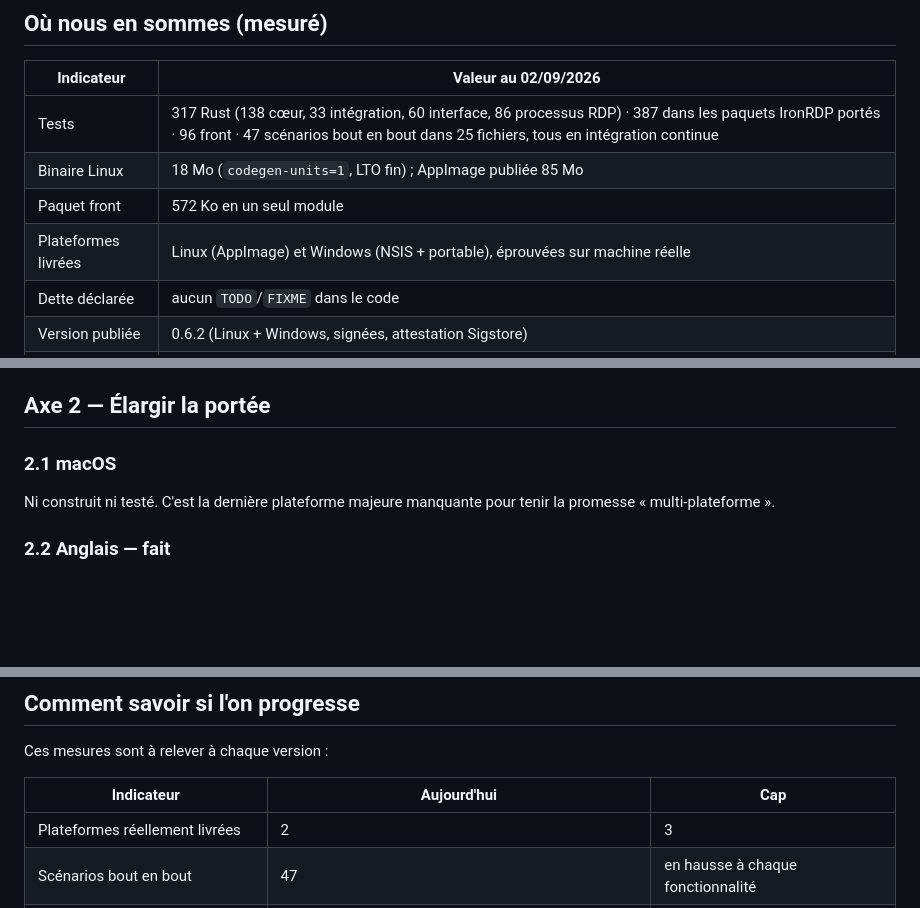
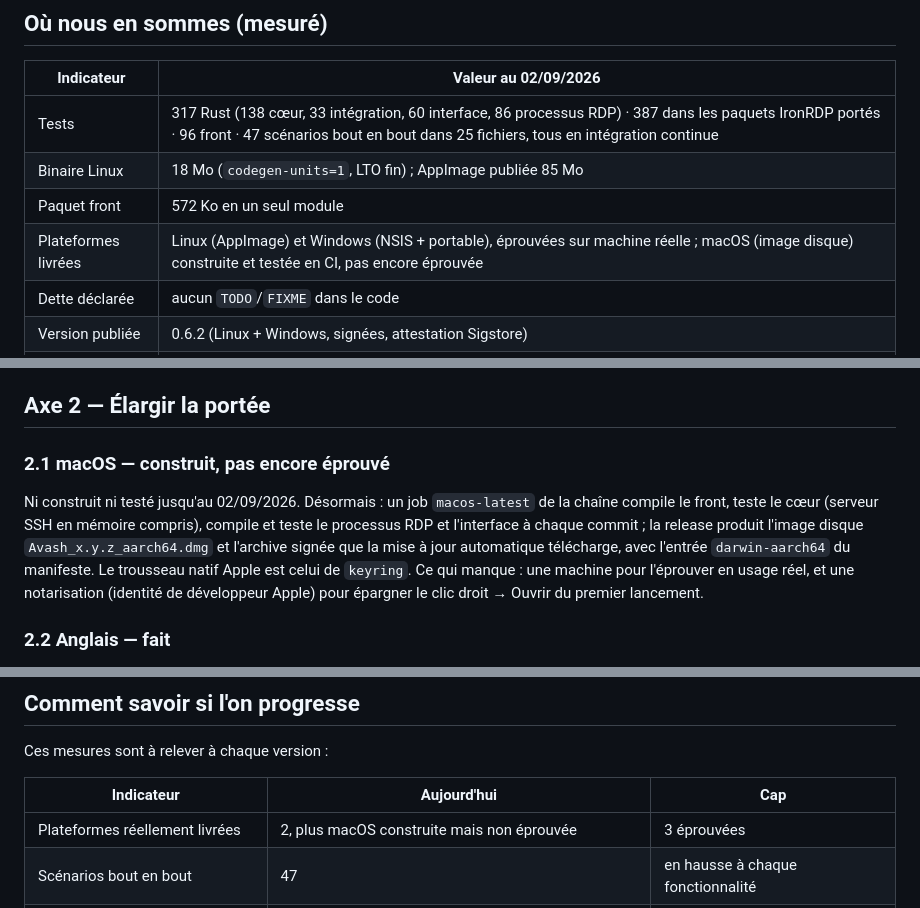
Before and after one commit to AdrienAvalon/avash, a Markdown page: docs/feuille-de-route.md, 3 parts joined by grey strips. GitHub-like rendering; blank space fills up the shorter version.

```diff
--- a/docs/feuille-de-route.md
+++ b/docs/feuille-de-route.md
@@ -39,7 +39,7 @@ défaut n'est pas livrée, même terminée.
 | Tests | 317 Rust (138 cœur, 33 intégration, 60 interface, 86 processus RDP) · 387 dans les paquets IronRDP portés · 96 front · 47 scénarios bout en bout dans 25 fichiers, tous en intégration continue |
 | Binaire Linux | 18 Mo (`codegen-units=1`, LTO fin) ; AppImage publiée 85 Mo |
 | Paquet front | 572 Ko en un seul module |
-| Plateformes livrées | Linux (AppImage) et Windows (NSIS + portable), éprouvées sur machine réelle |
+| Plateformes livrées | Linux (AppImage) et Windows (NSIS + portable), éprouvées sur machine réelle ; macOS (image disque) construite et testée en CI, pas encore éprouvée |
 | Dette déclarée | aucun `TODO`/`FIXME` dans le code |
 | Version publiée | 0.6.2 (Linux + Windows, signées, attestation Sigstore) |
 | Licence | AGPL-3.0-or-later (+ licence commerciale possible) |
@@ -164,10 +164,16 @@ que le panneau liste.
 
 ## Axe 2 — Élargir la portée
 
-### 2.1 macOS
+### 2.1 macOS — **construit, pas encore éprouvé**
 
-Ni construit ni testé. C'est la dernière plateforme majeure manquante pour tenir
-la promesse « multi-plateforme ».
+Ni construit ni testé jusqu'au 02/09/2026. Désormais : un job `macos-latest`
+de la chaîne compile le front, teste le cœur (serveur SSH en mémoire compris),
+compile et teste le processus RDP et l'interface à chaque commit ; la release
+produit l'image disque `Avash_x.y.z_aarch64.dmg` et l'archive signée que la
+mise à jour automatique télécharge, avec l'entrée `darwin-aarch64` du
+manifeste. Le trousseau natif Apple est celui de `keyring`. Ce qui manque :
+une machine pour l'éprouver en usage réel, et une notarisation (identité de
+développeur Apple) pour épargner le clic droit → Ouvrir du premier lancement.
 
 ### 2.2 Anglais — **fait**
 
@@ -287,7 +293,7 @@ Ces mesures sont à relever à chaque version :
 
 | Indicateur | Aujourd'hui | Cap |
 |---|---|---|
-| Plateformes réellement livrées | 2 | 3 |
+| Plateformes réellement livrées | 2, plus macOS construite mais non éprouvée | 3 éprouvées |
 | Scénarios bout en bout | 47 | en hausse à chaque fonctionnalité |
 | Couverture des tests | 75 % des lignes (cœur + interface), 66 % (processus RDP) | en hausse à chaque version |
 | Latence à la frappe (SSH local) | non mesurée | mesurée, < 16 ms |
```
Also changed, not shown: CHANGELOG.md (+6 -0 lines), README.md (+15 -0 lines).
